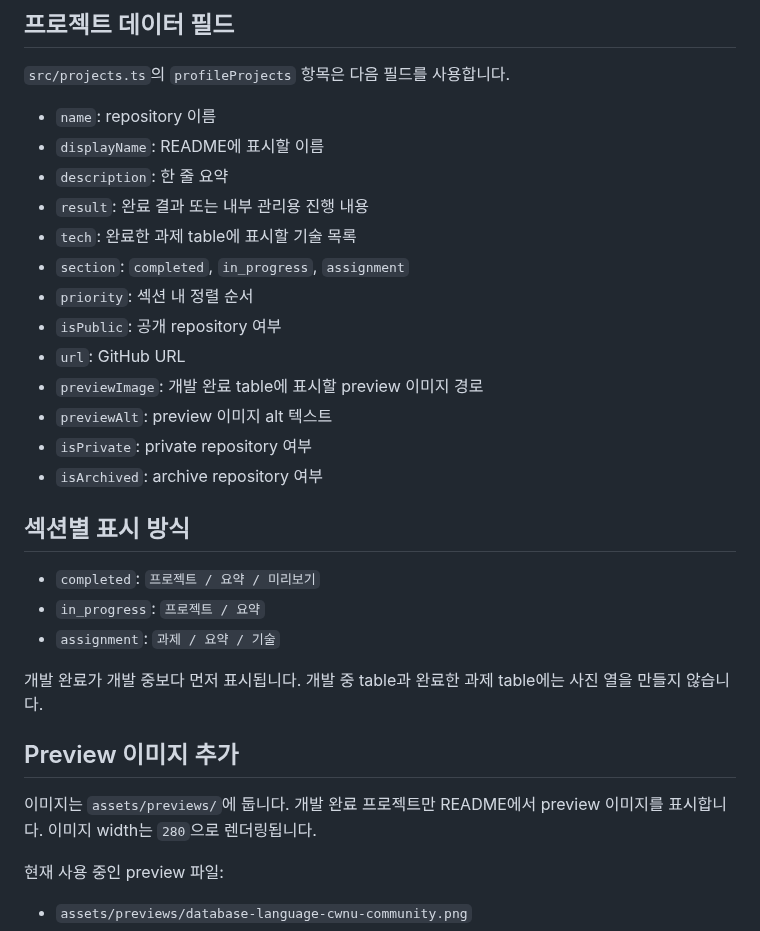
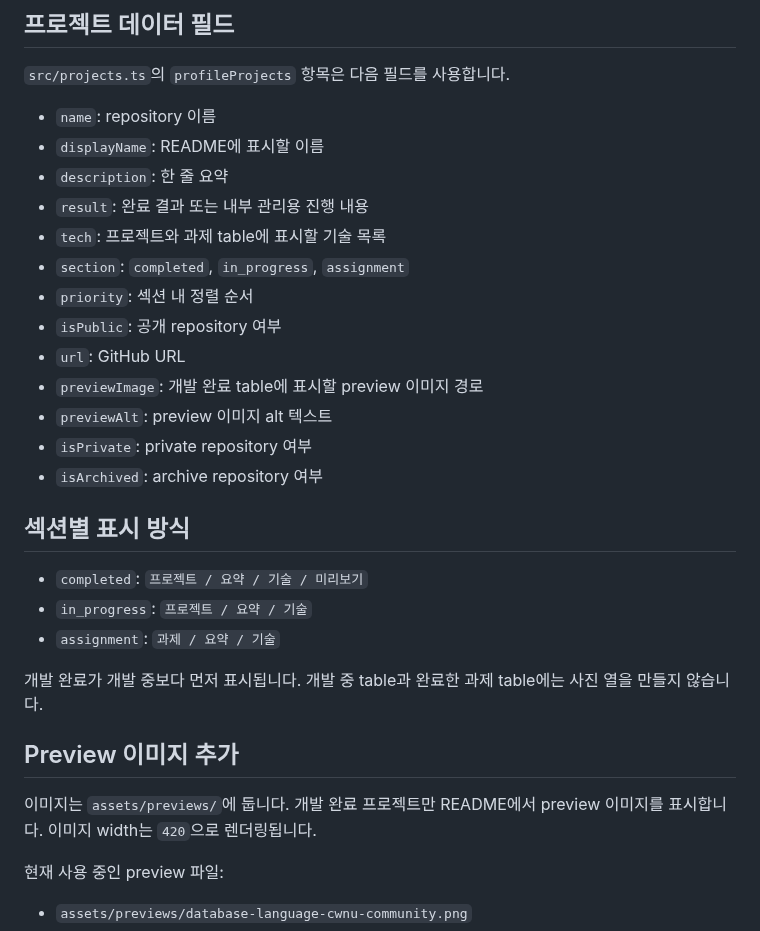
Before and after one commit to jeongiryang/jeongiryang, a Markdown page: docs/setup.md, the part around the change. Rendered like a GitHub page.

```diff
--- a/docs/setup.md
+++ b/docs/setup.md
@@ -34,7 +34,7 @@ README 본문은 직접 수정하지 않습니다. 다음 파일을 수정한
 - `displayName`: README에 표시할 이름
 - `description`: 한 줄 요약
 - `result`: 완료 결과 또는 내부 관리용 진행 내용
-- `tech`: 완료한 과제 table에 표시할 기술 목록
+- `tech`: 프로젝트와 과제 table에 표시할 기술 목록
 - `section`: `completed`, `in_progress`, `assignment`
 - `priority`: 섹션 내 정렬 순서
 - `isPublic`: 공개 repository 여부
@@ -46,8 +46,8 @@ README 본문은 직접 수정하지 않습니다. 다음 파일을 수정한
 
 ## 섹션별 표시 방식
 
-- `completed`: `프로젝트 / 요약 / 미리보기`
-- `in_progress`: `프로젝트 / 요약`
+- `completed`: `프로젝트 / 요약 / 기술 / 미리보기`
+- `in_progress`: `프로젝트 / 요약 / 기술`
 - `assignment`: `과제 / 요약 / 기술`
 
 개발 완료가 개발 중보다 먼저 표시됩니다. 개발 중 table과 완료한 과제 table에는 사진 열을 만들지 않습니다.
@@ -55,7 +55,7 @@ README 본문은 직접 수정하지 않습니다. 다음 파일을 수정한
 ## Preview 이미지 추가
 
 이미지는 `assets/previews/`에 둡니다. 개발 완료 프로젝트만 README에서 preview 이미지를 표시합니다.
-이미지 width는 `280`으로 렌더링됩니다.
+이미지 width는 `420`으로 렌더링됩니다.
 
 현재 사용 중인 preview 파일:
 
```
Also changed, not shown: README.md (+11 -11 lines), docs/ai-simulation-logs/0008-project-tech-columns-preview-size.md (added, +69 -0 lines), docs/architecture.md (+3 -3 lines), assets/previews/database-language-cwnu-community.png, assets/previews/todo-app-mini-project.png, 3 other files.
